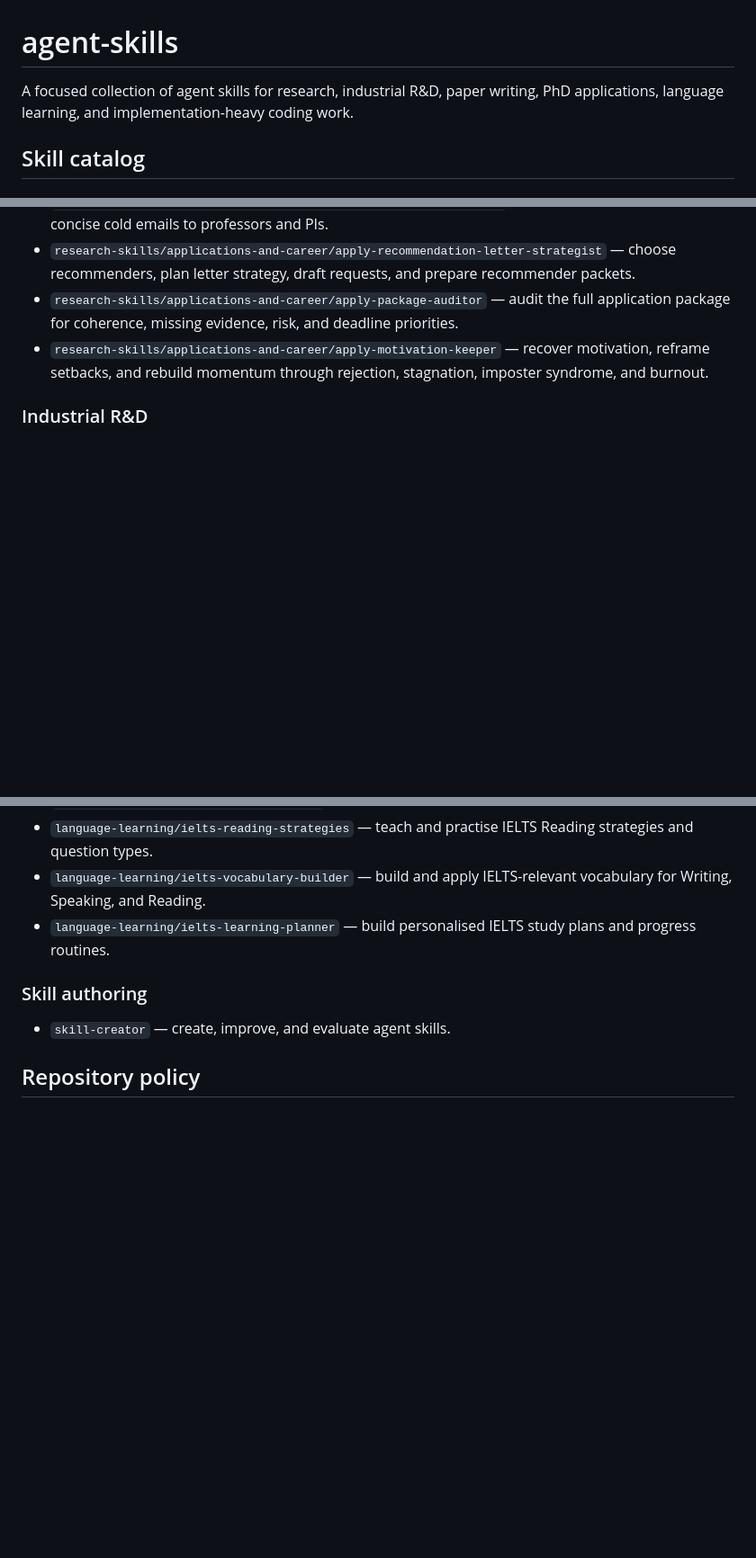
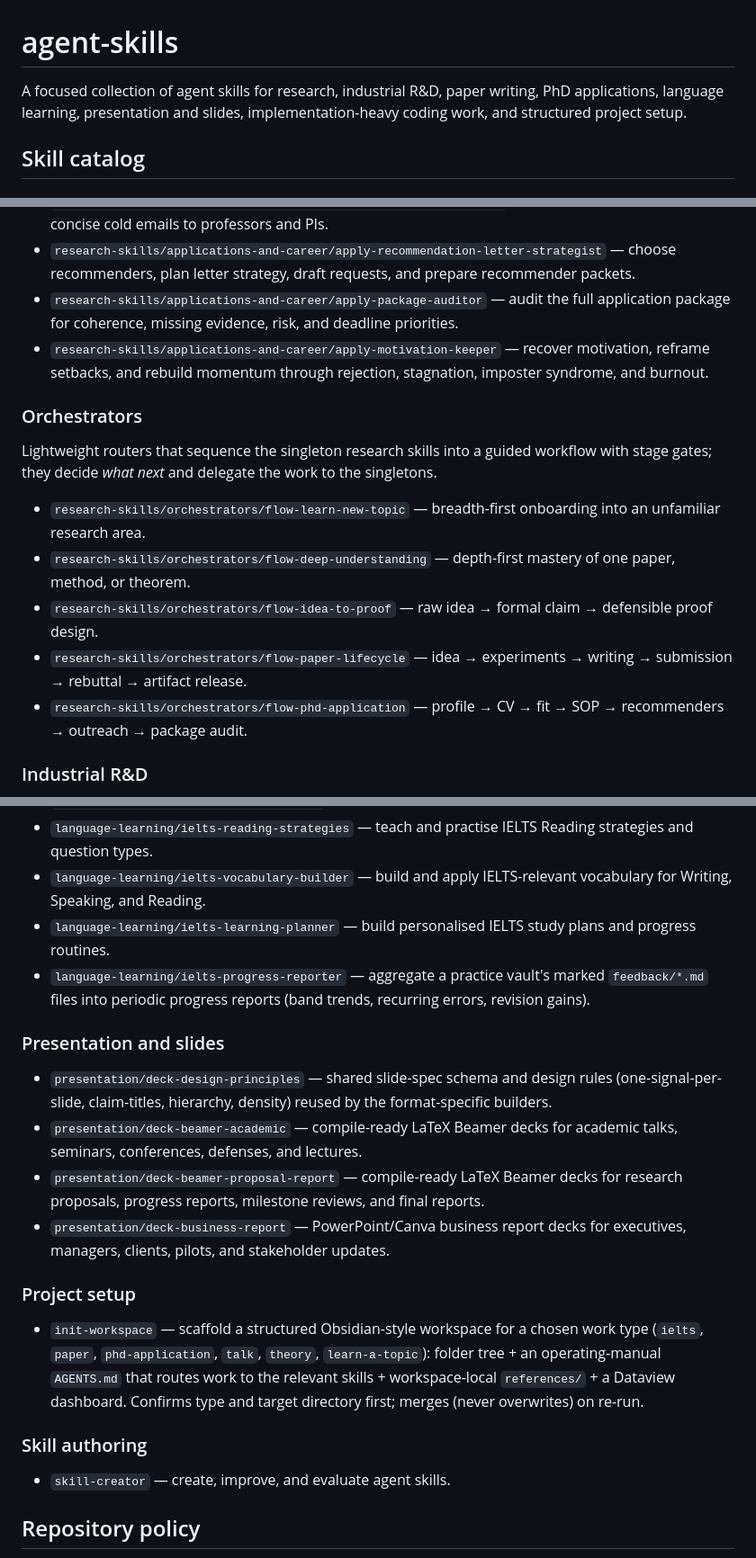
Before and after one commit to jurgendn/agent-skills, a Markdown page: README.md, 3 parts joined by grey strips. Shown at 90% size. GitHub-like rendering; blank space fills up the shorter version.

Commit message:
Update README catalog
Add the init-workspace project-setup skill, plus previously missing
sections for orchestrators (flow-*), presentation/slides (deck-*), and the
ielts-progress-reporter skill. Update the intro line accordingly.

Co-Authored-By: Claude Opus 4.8 <noreply@anthropic.com>

```diff
--- a/README.md
+++ b/README.md
@@ -1,6 +1,6 @@
 # agent-skills
 
-A focused collection of agent skills for research, industrial R&D, paper writing, PhD applications, language learning, and implementation-heavy coding work.
+A focused collection of agent skills for research, industrial R&D, paper writing, PhD applications, language learning, presentation and slides, implementation-heavy coding work, and structured project setup.
 
 ## Skill catalog
 
@@ -68,6 +68,16 @@ A focused collection of agent skills for research, industrial R&D, paper writing
 - `research-skills/applications-and-career/apply-package-auditor` — audit the full application package for coherence, missing evidence, risk, and deadline priorities.
 - `research-skills/applications-and-career/apply-motivation-keeper` — recover motivation, reframe setbacks, and rebuild momentum through rejection, stagnation, imposter syndrome, and burnout.
 
+### Orchestrators
+
+Lightweight routers that sequence the singleton research skills into a guided workflow with stage gates; they decide *what next* and delegate the work to the singletons.
+
+- `research-skills/orchestrators/flow-learn-new-topic` — breadth-first onboarding into an unfamiliar research area.
+- `research-skills/orchestrators/flow-deep-understanding` — depth-first mastery of one paper, method, or theorem.
+- `research-skills/orchestrators/flow-idea-to-proof` — raw idea → formal claim → defensible proof design.
+- `research-skills/orchestrators/flow-paper-lifecycle` — idea → experiments → writing → submission → rebuttal → artifact release.
+- `research-skills/orchestrators/flow-phd-application` — profile → CV → fit → SOP → recommenders → outreach → package audit.
+
 ### Industrial R&D
 
 - `industrial-rnd/industry-problem-framing` — convert vague industry problems into researchable, pilotable R&D problem statements.
@@ -92,6 +102,18 @@ A focused collection of agent skills for research, industrial R&D, paper writing
 - `language-learning/ielts-reading-strategies` — teach and practise IELTS Reading strategies and question types.
 - `language-learning/ielts-vocabulary-builder` — build and apply IELTS-relevant vocabulary for Writing, Speaking, and Reading.
 - `language-learning/ielts-learning-planner` — build personalised IELTS study plans and progress routines.
+- `language-learning/ielts-progress-reporter` — aggregate a practice vault's marked `feedback/*.md` files into periodic progress reports (band trends, recurring errors, revision gains).
+
+### Presentation and slides
+
+- `presentation/deck-design-principles` — shared slide-spec schema and design rules (one-signal-per-slide, claim-titles, hierarchy, density) reused by the format-specific builders.
+- `presentation/deck-beamer-academic` — compile-ready LaTeX Beamer decks for academic talks, seminars, conferences, defenses, and lectures.
+- `presentation/deck-beamer-proposal-report` — compile-ready LaTeX Beamer decks for research proposals, progress reports, milestone reviews, and final reports.
+- `presentation/deck-business-report` — PowerPoint/Canva business report decks for executives, managers, clients, pilots, and stakeholder updates.
+
+### Project setup
+
+- `init-workspace` — scaffold a structured Obsidian-style workspace for a chosen work type (`ielts`, `paper`, `phd-application`, `talk`, `theory`, `learn-a-topic`): folder tree + an operating-manual `AGENTS.md` that routes work to the relevant skills + workspace-local `references/` + a Dataview dashboard. Confirms type and target directory first; merges (never overwrites) on re-run.
 
 ### Skill authoring
 
```
